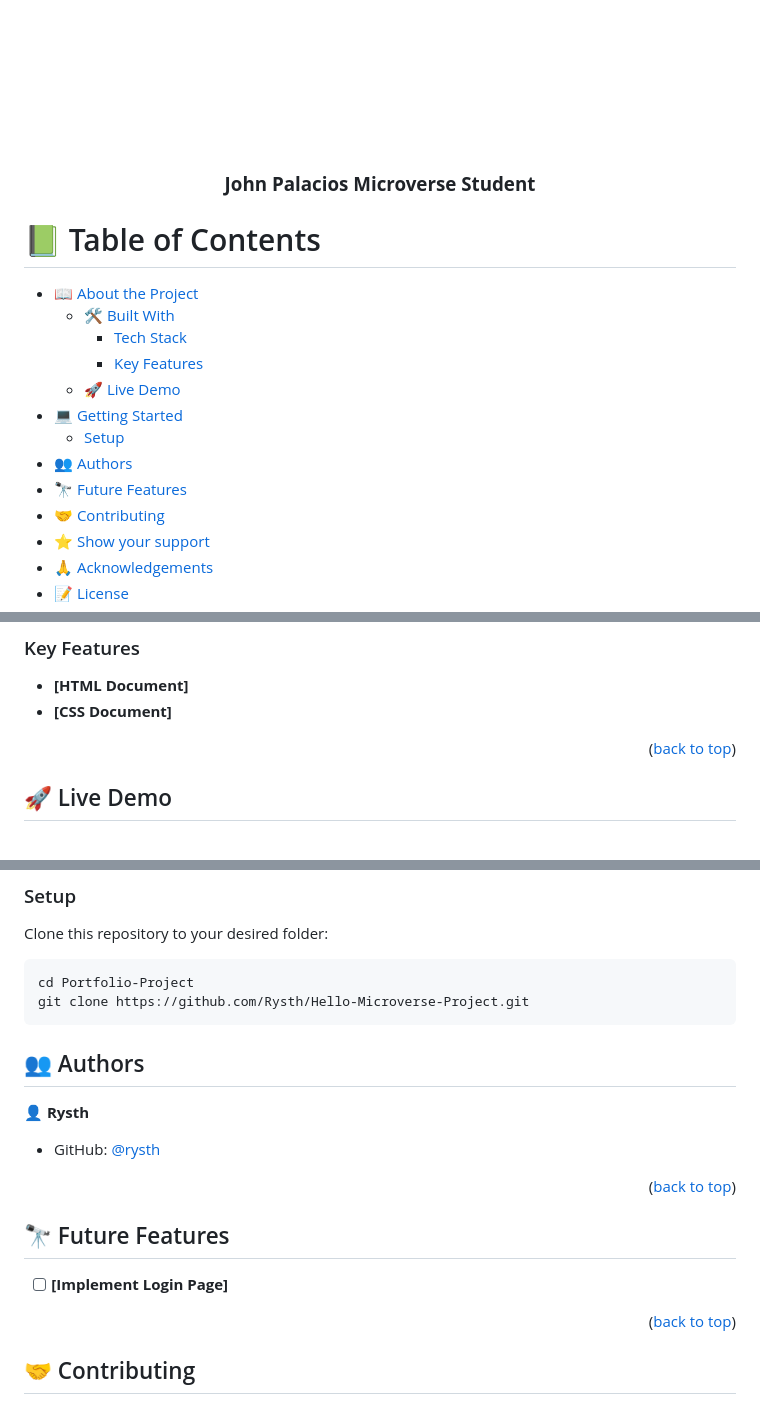
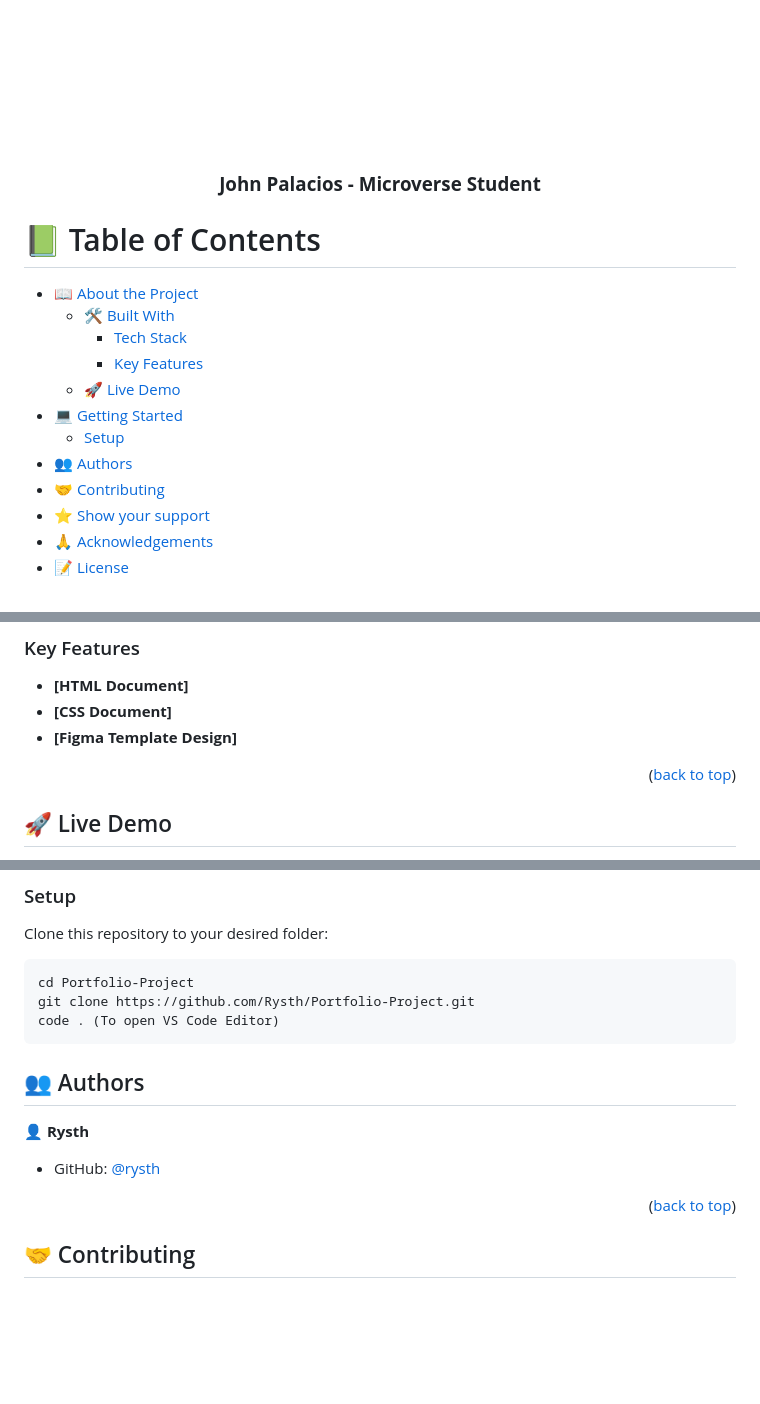
Before and after one commit to Rysth/Portfolio-Project, a Markdown page: README.md, 3 parts joined by grey strips. Drawn GitHub-style; blank space fills up the shorter version.

Commit message:
Add MIT.md License and a better description for the README file.

````diff
--- a/README.md
+++ b/README.md
@@ -3,10 +3,10 @@
 <div align="center">
   <img src="logo.png" alt="logo" width="140"  height="auto" />
   <br/>
+  <h3><b>John Palacios - Microverse Student</b></h3>
+</div>
 
-  <h3><b>John Palacios Microverse Student</b></h3>
-
-</div>
+<!-- TABLE OF CONTENTS -->
 
 # 📗 Table of Contents
 
@@ -18,7 +18,6 @@
 - [💻 Getting Started](#getting-started)
   - [Setup](#setup)
 - [👥 Authors](#authors)
-- [🔭 Future Features](#future-features)
 - [🤝 Contributing](#contributing)
 - [⭐️ Show your support](#support)
 - [🙏 Acknowledgements](#acknowledgements)
@@ -57,6 +51,7 @@ Developer Portfolio.
 
 - **[HTML Document]**
 - **[CSS Document]**
+- **[Figma Template Design]**
 
 <p align="right">(<a href="#readme-top">back to top</a>)</p>
 
@@ -76,7 +71,8 @@ Clone this repository to your desired folder:
 
 ```
 cd Portfolio-Project
-git clone https://github.com/Rysth/Hello-Microverse-Project.git
+git clone https://github.com/Rysth/Portfolio-Project.git
+code . (To open VS Code Editor)
 ```
 
 ## 👥 Authors <a name="authors"></a>
@@ -84,12 +80,6 @@ git clone https://github.com/Rysth/Hello-Microverse-Project.git
 👤 **Rysth**
 
 - GitHub: [@rysth](https://github.com/Rysth)
-
-<p align="right">(<a href="#readme-top">back to top</a>)</p>
-
-## 🔭 Future Features <a name="future-features"></a>
-
-- [ ] **[Implement Login Page]**
 
 <p align="right">(<a href="#readme-top">back to top</a>)</p>
 
````
Also changed, not shown: other parts of README.md (+1 -6 lines), MIT.md (added, +15 -0 lines).
